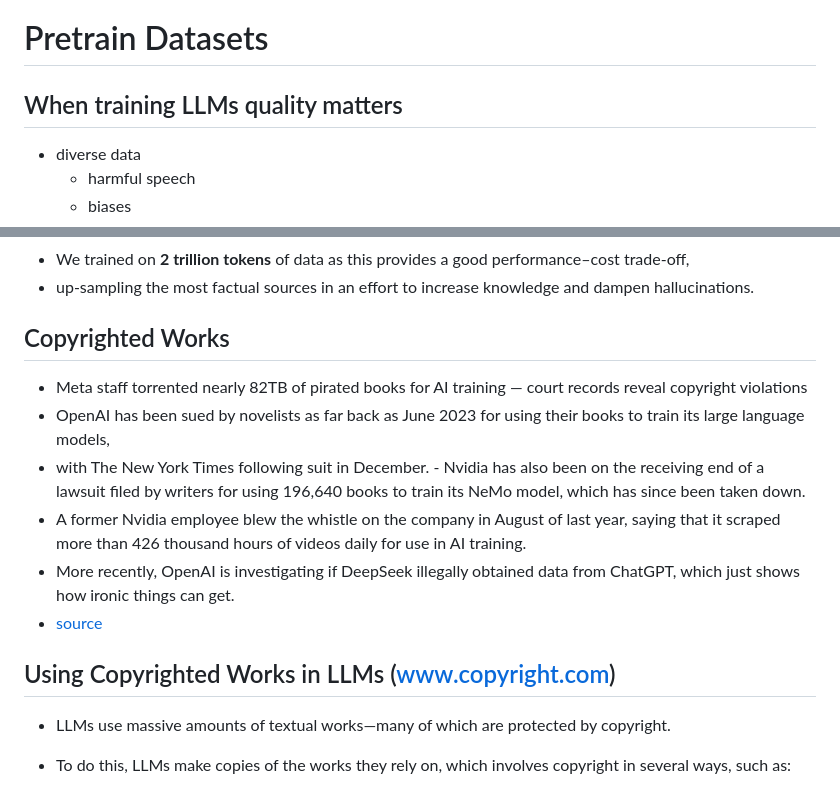
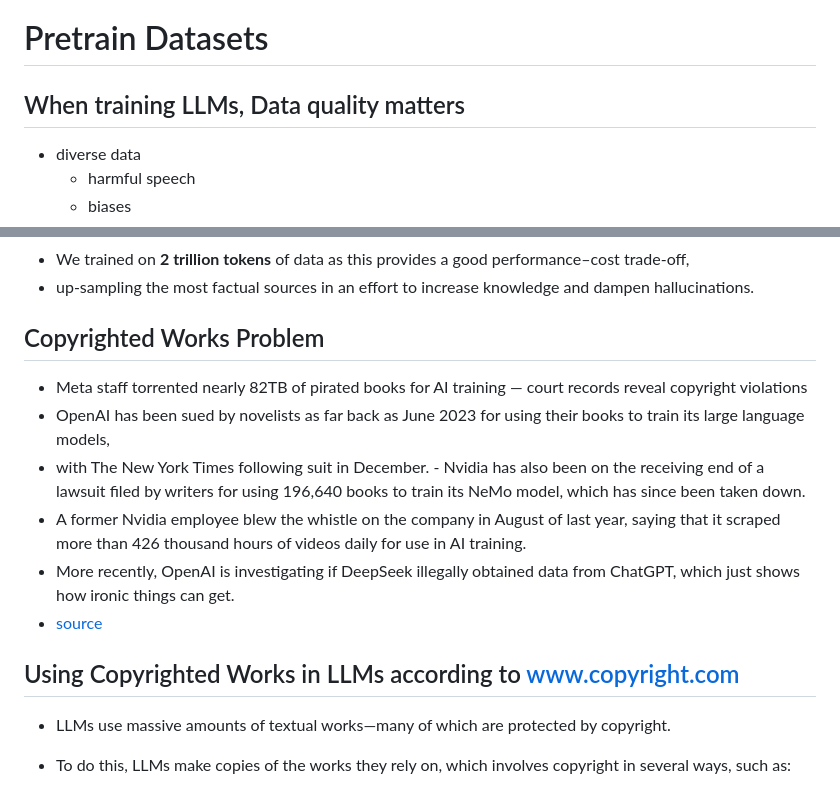
Before and after one commit to ati-ozgur/course-nn-deep-learning, a Markdown page: sunumlar/common/pre-train-llm-datasets.md, 2 parts joined by grey strips. Rendered like a GitHub page.

Commit message:
small fixes to headers

```diff
--- a/sunumlar/common/pre-train-llm-datasets.md
+++ b/sunumlar/common/pre-train-llm-datasets.md
@@ -1,6 +1,6 @@
 # Pretrain Datasets
 
-## When training LLMs quality matters
+## When training LLMs, Data quality matters
 
 - diverse data
 	+ harmful speech
@@ -25,7 +25,7 @@ from Meta’s products or services.
 provides a good performance–cost trade-off,
 - up-sampling the most factual sources in an effort to increase knowledge and dampen hallucinations.
 
-## Copyrighted Works
+## Copyrighted Works Problem
 
 - Meta staff torrented nearly 82TB of pirated books for AI training — court records reveal copyright violations
 - OpenAI has been sued by novelists as far back as June 2023 for using their books to train its large language models,
@@ -34,7 +34,9 @@ provides a good performance–cost trade-off,
 - More recently, OpenAI is investigating if DeepSeek illegally obtained data from ChatGPT, which just shows how ironic things can get.
 - [source](https://www.tomshardware.com/tech-industry/artificial-intelligence/meta-staff-torrented-nearly-82tb-of-pirated-books-for-ai-training-court-records-reveal-copyright-violations)
 
-## Using Copyrighted Works in LLMs (www.copyright.com)
+## Using Copyrighted Works in LLMs according to www.copyright.com
+
+
 
 - LLMs use massive amounts of textual works—many of which are protected by copyright.
 - To do this, LLMs make copies of the works they rely on, which involves copyright in several ways, such as:
```
